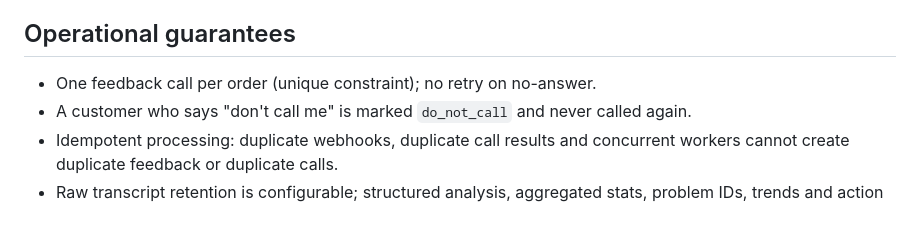
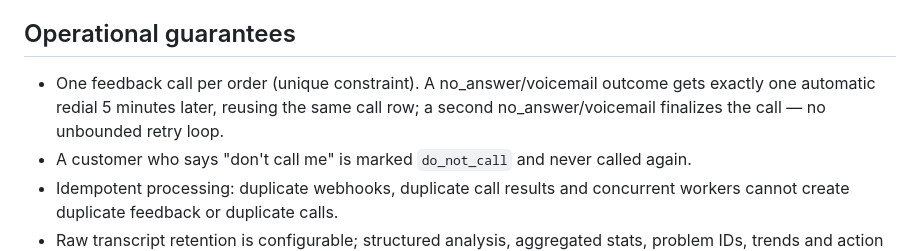
Before and after one commit to hteker853-source/smartfeedback-ai, a Markdown page: README.md, the part around the change. Rendered like a GitHub page; blank space fills up the shorter version.

Commit message:
docs: correct operational-guarantees line for the new 5-minute single retry

```diff
--- a/README.md
+++ b/README.md
@@ -265,7 +265,10 @@ Send a phone number to create an order, then choose **Order created** or
 
 ## Operational guarantees
 
-- One feedback call per order (unique constraint); no retry on no-answer.
+- One feedback call per order (unique constraint). A no_answer/voicemail
+  outcome gets exactly one automatic redial 5 minutes later, reusing the
+  same call row; a second no_answer/voicemail finalizes the call — no
+  unbounded retry loop.
 - A customer who says "don't call me" is marked `do_not_call` and never called again.
 - Idempotent processing: duplicate webhooks, duplicate call results and concurrent
   workers cannot create duplicate feedback or duplicate calls.
```
